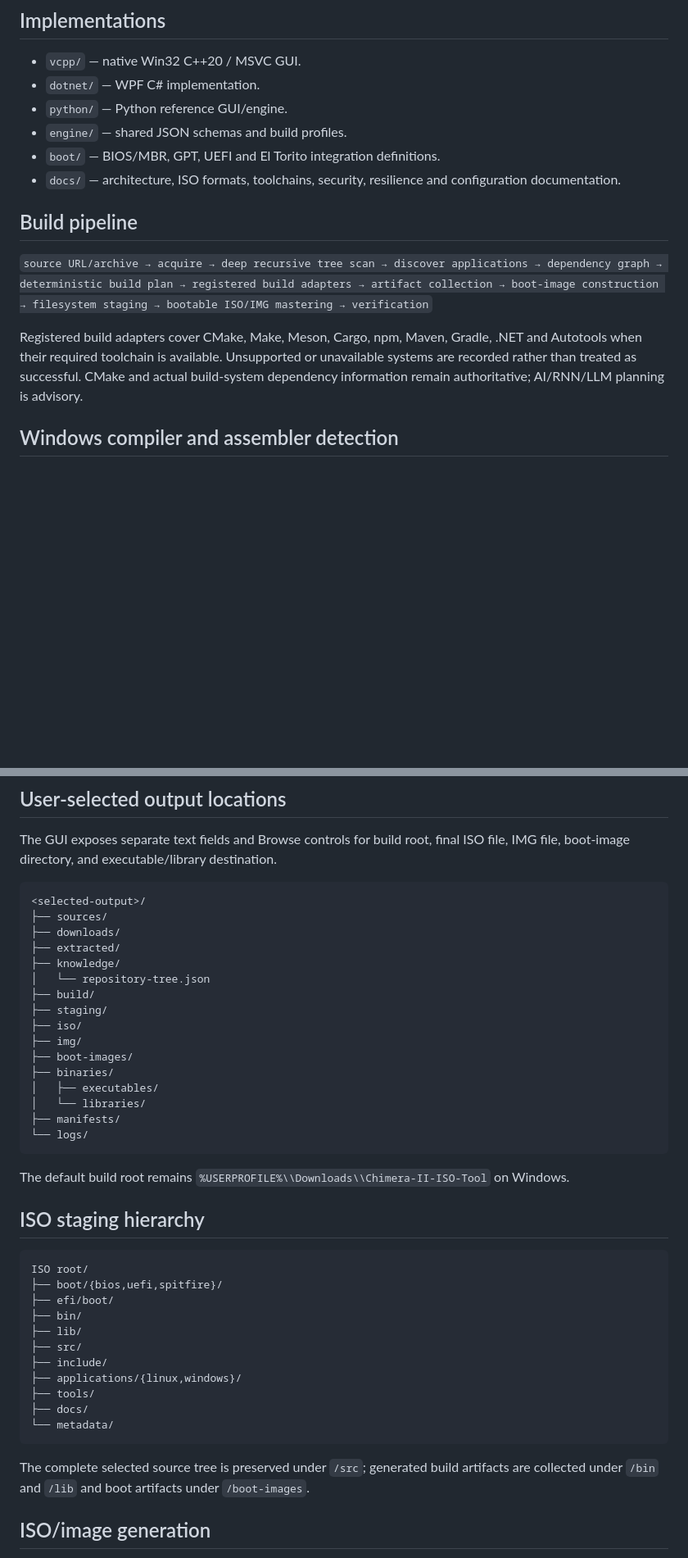
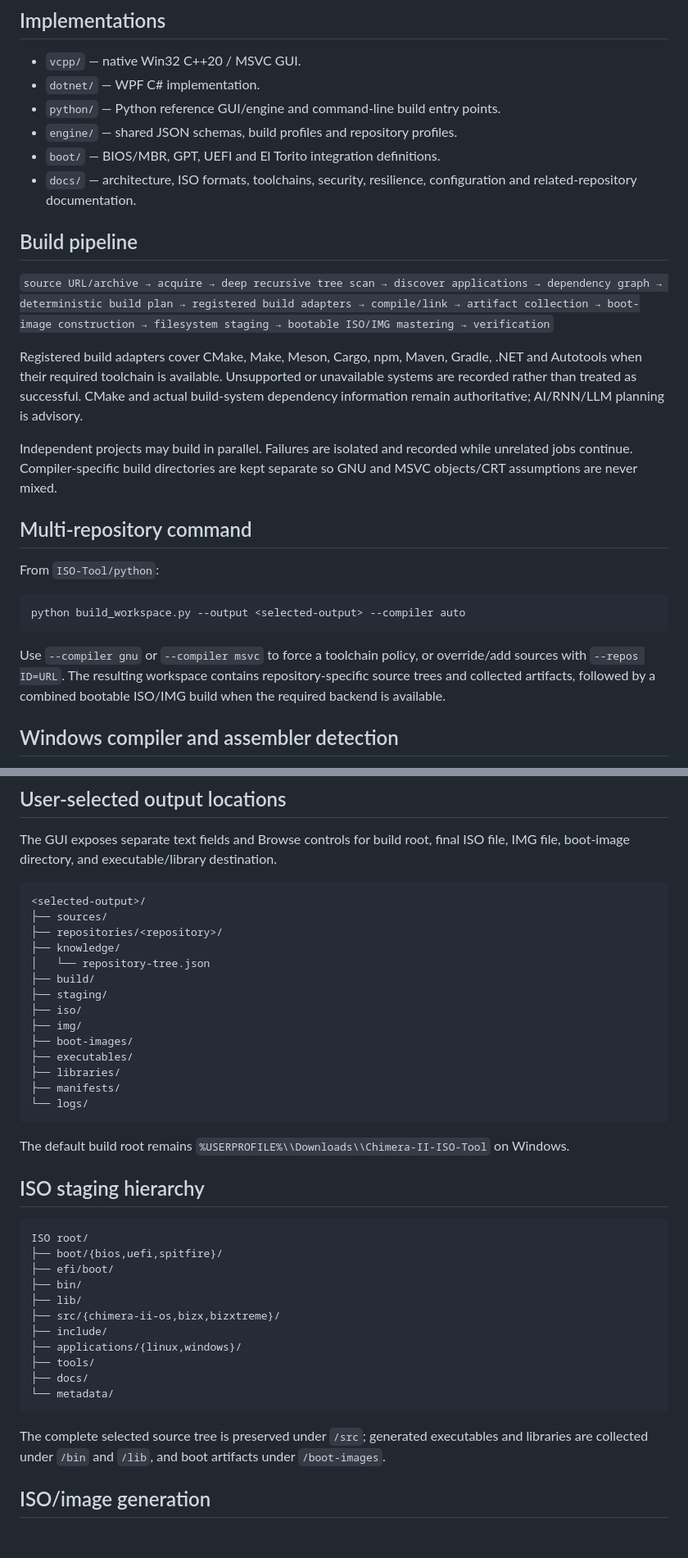
Before and after one commit to amerhwitat/nlp, a Markdown page: ISO-Tool/README.md, 2 parts joined by grey strips. Shown at 82% size. GitHub-like rendering; blank space fills up the shorter version.

Commit message:
ISO-Tool: update README for complete related repository integration

````diff
--- a/ISO-Tool/README.md
+++ b/ISO-Tool/README.md
@@ -12,16 +22,28 @@ The recursive scanner walks the complete source hierarchy and writes `knowledge/
 
 - `vcpp/` — native Win32 C++20 / MSVC GUI.
 - `dotnet/` — WPF C# implementation.
-- `python/` — Python reference GUI/engine.
-- `engine/` — shared JSON schemas and build profiles.
+- `python/` — Python reference GUI/engine and command-line build entry points.
+- `engine/` — shared JSON schemas, build profiles and repository profiles.
 - `boot/` — BIOS/MBR, GPT, UEFI and El Torito integration definitions.
-- `docs/` — architecture, ISO formats, toolchains, security, resilience and configuration documentation.
+- `docs/` — architecture, ISO formats, toolchains, security, resilience, configuration and related-repository documentation.
 
 ## Build pipeline
 
-`source URL/archive → acquire → deep recursive tree scan → discover applications → dependency graph → deterministic build plan → registered build adapters → artifact collection → boot-image construction → filesystem staging → bootable ISO/IMG mastering → verification`
+`source URL/archive → acquire → deep recursive tree scan → discover applications → dependency graph → deterministic build plan → registered build adapters → compile/link → artifact collection → boot-image construction → filesystem staging → bootable ISO/IMG mastering → verification`
 
 Registered build adapters cover CMake, Make, Meson, Cargo, npm, Maven, Gradle, .NET and Autotools when their required toolchain is available. Unsupported or unavailable systems are recorded rather than treated as successful. CMake and actual build-system dependency information remain authoritative; AI/RNN/LLM planning is advisory.
+
+Independent projects may build in parallel. Failures are isolated and recorded while unrelated jobs continue. Compiler-specific build directories are kept separate so GNU and MSVC objects/CRT assumptions are never mixed.
+
+## Multi-repository command
+
+From `ISO-Tool/python`:
+
+```text
+python build_workspace.py --output <selected-output> --compiler auto
+```
+
+Use `--compiler gnu` or `--compiler msvc` to force a toolchain policy, or override/add sources with `--repos ID=URL`. The resulting workspace contains repository-specific source trees and collected artifacts, followed by a combined bootable ISO/IMG build when the required backend is available.
 
 ## Windows compiler and assembler detection
 
@@ -52,8 +74,7 @@ The GUI exposes separate text fields and Browse controls for build root, final I
 ```text
 <selected-output>/
 ├── sources/
-├── downloads/
-├── extracted/
+├── repositories/<repository>/
 ├── knowledge/
 │   └── repository-tree.json
 ├── build/
@@ -61,9 +82,8 @@ The GUI exposes separate text fields and Browse controls for build root, final I
 ├── iso/
 ├── img/
 ├── boot-images/
-├── binaries/
-│   ├── executables/
-│   └── libraries/
+├── executables/
+├── libraries/
 ├── manifests/
 └── logs/
 ```
@@ -78,7 +98,7 @@ ISO root/
 ├── efi/boot/
 ├── bin/
 ├── lib/
-├── src/
+├── src/{chimera-ii-os,bizx,bizxtreme}/
 ├── include/
 ├── applications/{linux,windows}/
 ├── tools/
@@ -86,7 +106,7 @@ ISO root/
 └── metadata/
 ```
 
-The complete selected source tree is preserved under `/src`; generated build artifacts are collected under `/bin` and `/lib` and boot artifacts under `/boot-images`.
+The complete selected source tree is preserved under `/src`; generated executables and libraries are collected under `/bin` and `/lib`, and boot artifacts under `/boot-images`.
 
 ## ISO/image generation
 
````
Also changed, not shown: other parts of ISO-Tool/README.md (+15 -3 lines).
